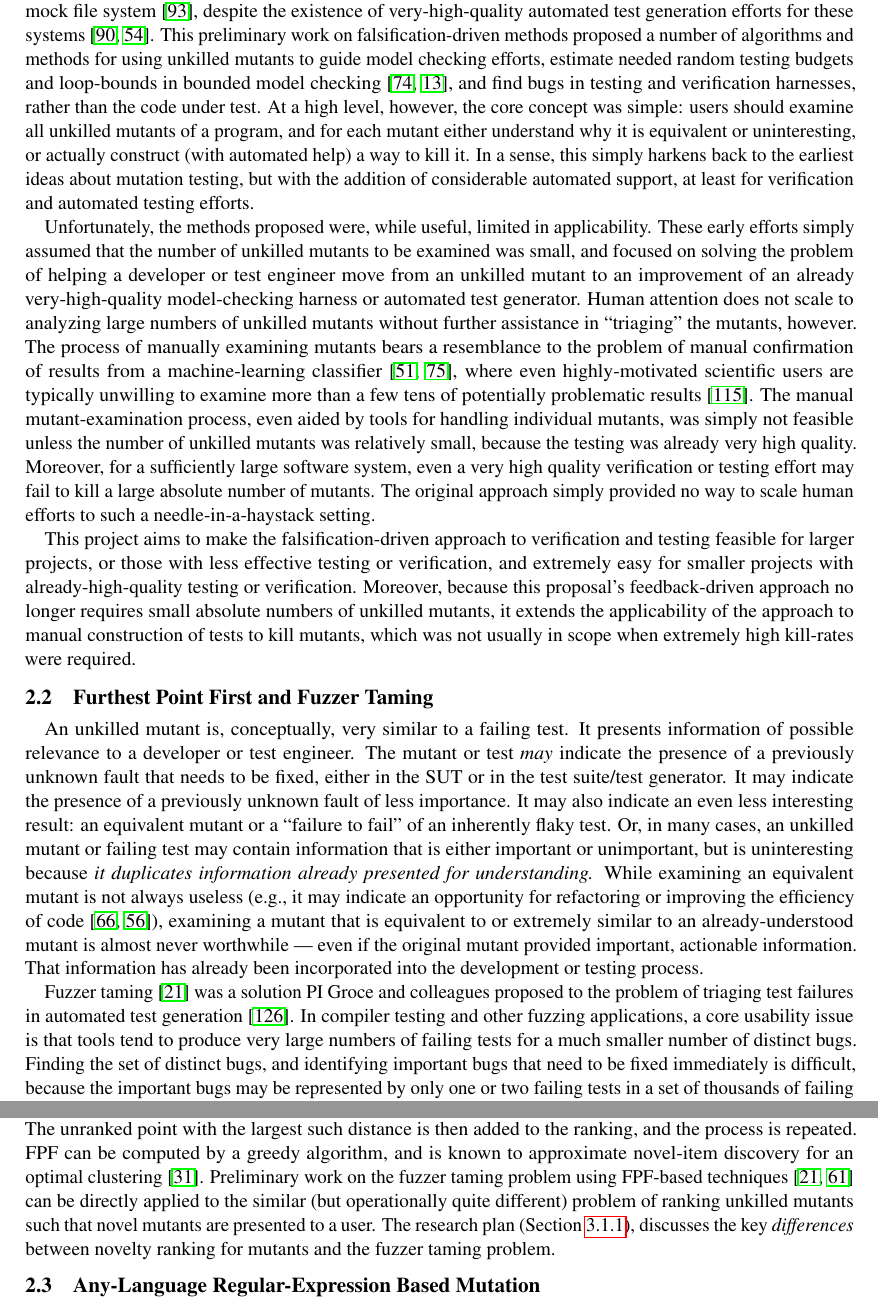
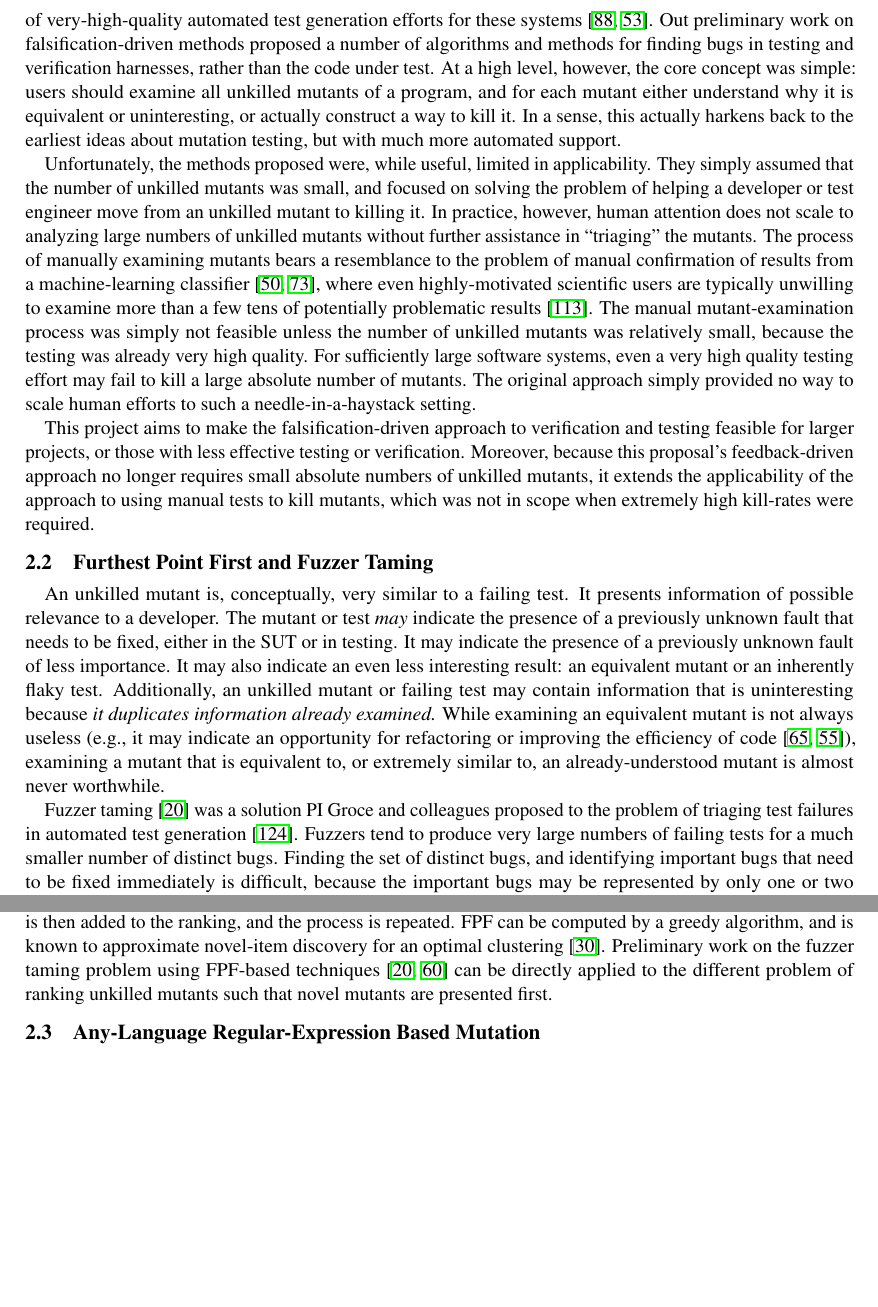
Before and after one commit to agroce/mutantsnsfsmall, a LaTeX document (main.tex, which reads background.tex): two parts of pages 5 and 6 of 23, joined at a grey line, cut so that both start at the same text, the shorter picture padded with empty space. Compiled offline with pdfLaTeX.

Commit message:
more shrinking!

```diff
--- a/background.tex
+++ b/background.tex
@@ -21,75 +20,60 @@ RCU~\cite{MathieuDesnoyers2012URCU,DinakarGuniguntala2008IBMSysJ,McKenney:2013:S
 module and the {\tt pyfakefs} Python mock file
 system~\cite{pyfakefs}, despite the existence of very-high-quality
 automated test generation efforts for these
-systems~\cite{rcutorture,TSTL}.  This preliminary work on
+systems~\cite{rcutorture,TSTL}.  Out preliminary work on
 falsification-driven methods proposed a number of algorithms and
-methods for using unkilled mutants to guide model checking efforts,
-estimate needed random testing budgets and loop-bounds in bounded model
-checking~\cite{CBMCp,BMC}, and find bugs in testing and verification
+methods for finding bugs in testing and verification
 harnesses, rather than the code under test.  At a high level, however,
 the core concept was simple:  users should examine all unkilled
 mutants of a program, and for each mutant either understand why it is
-equivalent or uninteresting, or actually construct (with automated
-help) a way to kill it.  In a sense, this simply harkens back to the
-earliest ideas about mutation testing, but with the addition of
-considerable automated support, at least for verification and
-automated testing efforts.
+equivalent or uninteresting, or actually construct a way to kill it.  In a sense, this actually harkens back to the
+earliest ideas about mutation testing, but with
+much more automated support.
 
 Unfortunately, the
-methods proposed were, while useful, limited in applicability.  These
-early efforts simply assumed that the number of unkilled mutants to be examined was
+methods proposed were, while useful, limited in applicability.  They simply assumed that the number of unkilled mutants was
 small, and focused on solving the problem of helping a developer or
-test engineer move from an unkilled mutant to an improvement of an
-already very-high-quality
-model-checking harness or  automated test generator.  Human
+test engineer move from an unkilled mutant to killing it.
+In practice, however, human
 attention does not scale to analyzing large numbers of
-unkilled
-mutants without further assistance in ``triaging'' the mutants,
-however.  The process of manually examining mutants bears a
+unkilled mutants without further assistance in ``triaging'' the mutants.  The process of manually examining mutants bears a
 resemblance to the problem of manual confirmation of results from a
 machine-learning classifier~\cite{OnlyOracle,EndUserMistake}, where even highly-motivated scientific
 users are typically unwilling to examine more than a few tens of
 potentially problematic results~\cite{Segal}.
-The manual mutant-examination process, even aided by
-tools for handling individual mutants, was simply not feasible unless the number of
+The manual mutant-examination process was simply not feasible unless the number of
 unkilled mutants was relatively small, because the testing was already
-very high quality.  Moreover, for a sufficiently large software system, even a
-very high quality verification or testing effort may fail to kill a
+very high quality.  For sufficiently large software systems, even a
+very high quality testing effort may fail to kill a
 large absolute number of mutants.  The original approach simply provided no way to
 scale human efforts to such a needle-in-a-haystack setting.
 
 This project aims to make the falsification-driven approach to verification and testing feasible for larger
-projects, or those with less effective testing or verification, and extremely easy for
-smaller projects with already-high-quality testing or verification.
+projects, or those with less effective testing or verification.
 Moreover, because this proposal's feedback-driven approach no longer requires small absolute numbers of
 unkilled mutants, it extends the applicability of the approach
-to manual construction of tests to kill mutants, which was not usually in
+to using manual tests to kill mutants, which was not in
 scope when extremely high kill-rates were required.
 
 \subsection{Furthest Point First and Fuzzer Taming}
 
 An unkilled mutant is, conceptually, very similar to a failing test.
-It presents information of possible relevance to a developer or test
-engineer.  The mutant or test \emph{may} indicate the presence of a
-previously unknown fault that needs to be fixed, either in the SUT or in the test suite/test
-generator.  It may indicate the presence of a previously unknown fault
+It presents information of possible relevance to a developer.  The mutant or test \emph{may} indicate the presence of a
+previously unknown fault that needs to be fixed, either in the SUT or in testing.  It may indicate the presence of a previously unknown fault
 of less importance.  It may also indicate an even less interesting
 result:  an equivalent mutant or
-a ``failure to fail'' of an inherently flaky test.  Or, in many cases, an unkilled
-mutant or failing test may contain information that is either
-important or unimportant, but is uninteresting because \emph{it
-  duplicates information already presented for understanding.}  While
+an inherently flaky test.  Additionally, an unkilled
+mutant or failing test may contain information that is uninteresting because \emph{it
+  duplicates information already examined.}  While
 examining an equivalent mutant is not always useless (e.g., it may indicate
 an opportunity for refactoring or improving the efficiency of code~\cite{ivankovic2018industrial,groce2018verified}), examining a mutant that is
-equivalent to or extremely similar to an already-understood mutant is almost never
-worthwhile --- even if the original mutant provided important,
-actionable information.  That information has already been
-incorporated into the development or testing process.
+equivalent to, or extremely similar to, an already-understood mutant is almost never
+worthwhile.  %That information has already been
+%incorporated into the development or testing process.
 
 Fuzzer taming~\cite{PLDI13} was a solution PI Groce and colleagues proposed to the problem
-of triaging test failures in automated test generation~\cite{SemCrash}.  In compiler
-testing and other fuzzing applications, a core usability issue is that
-tools tend to produce very large numbers of failing tests for a much
+of triaging test failures in automated test generation~\cite{SemCrash}.
+Fuzzers tend to produce very large numbers of failing tests for a much
 smaller number of distinct bugs.  Finding the set of distinct bugs,
 and identifying important bugs that need to be fixed immediately is
 difficult, because the important bugs may be represented by only one
@@ -117,12 +101,12 @@ added to the ranking, and the process is repeated.  FPF can be
 computed by a greedy algorithm, and is known to approximate novel-item
 discovery for an optimal clustering~\cite{Gonzalez85}.  Preliminary work on the fuzzer taming problem using FPF-based
 techniques~\cite{PLDI13,distMut} can be directly applied
-to the similar (but operationally quite different) problem of ranking
-unkilled mutants such that novel mutants are presented to a user.  The
-research plan (Section
-\ref{sec:fpfplan}), discusses the key \emph{differences} between novelty ranking
-for mutants and
-the fuzzer taming problem.
+to the different problem of ranking
+unkilled mutants such that novel mutants are presented first.  %The
+%research plan (Section
+%\ref{sec:fpfplan}), discusses the key \emph{differences} between novelty ranking
+%for mutants and
+%the fuzzer taming problem.
 
 \subsection{Any-Language Regular-Expression Based Mutation}
 
```
Also changed, not shown: background.tex (13 more changed lines).
